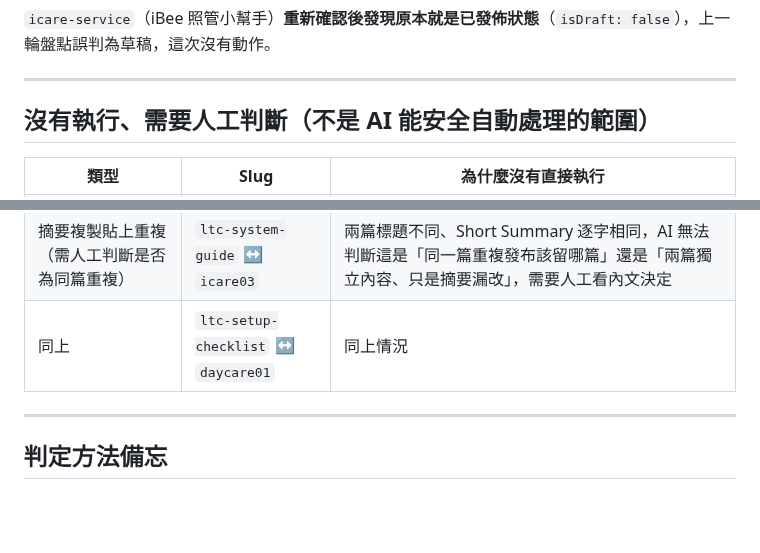
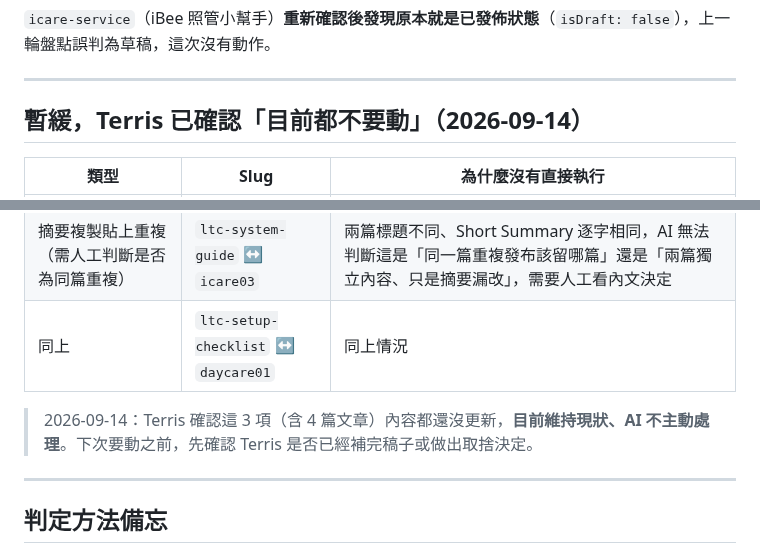
Before and after one commit to TerrisLiao/jubo-webflow, a Markdown page: Jubo官網AI開發規範/13_新聞內容盤點與待清理清單.md, 2 parts joined by grey strips. GitHub-like rendering; blank space fills up the shorter version.

Commit message:
標註待處理項目為暫緩狀態
Terris 確認 ltc-system-guide02 內文與兩組摘要重複的取捨都還沒更新，
目前維持現狀，AI 不主動處理，避免下次誤以為可以動手。

Co-Authored-By: Claude Sonnet 5 <noreply@anthropic.com>
Claude-Session: https://claude.ai/code/session_01D5X8eekNh7qT6uUArafRBA

```diff
--- a/Jubo官網AI開發規範/13_新聞內容盤點與待清理清單.md
+++ b/Jubo官網AI開發規範/13_新聞內容盤點與待清理清單.md
@@ -57,13 +57,15 @@
 
 ---
 
-## 沒有執行、需要人工判斷（不是 AI 能安全自動處理的範圍）
+## 暫緩，Terris 已確認「目前都不要動」（2026-09-14）
 
 | 類型 | Slug | 為什麼沒有直接執行 |
 |---|---|---|
 | 缺 Short Summary，發佈前必補 | `ltc-system-guide02`（照管平台核銷怎麼做？） | 抓出完整 Content 才發現**問題不只是摘要空白**——這篇的內文本身只有「目錄 embed」＋「一張系統比較表」＋「FAQ embed」，**沒有標題承諾的「7 件事」正文內容**，等於文章本體沒寫完。AI 不會自己編一段「7 件事」的內容湊數，這需要真人補完稿子，不是欄位層級的操作 |
 | 摘要複製貼上重複（需人工判斷是否為同篇重複） | `ltc-system-guide` ↔ `icare03` | 兩篇標題不同、Short Summary 逐字相同，AI 無法判斷這是「同一篇重複發布該留哪篇」還是「兩篇獨立內容、只是摘要漏改」，需要人工看內文決定 |
 | 同上 | `ltc-setup-checklist` ↔ `daycare01` | 同上情況 |
+
+> 2026-09-14：Terris 確認這 3 項（含 4 篇文章）內容都還沒更新，**目前維持現狀、AI 不主動處理**。下次要動之前，先確認 Terris 是否已經補完稿子或做出取捨決定。
 
 ---
 
```
